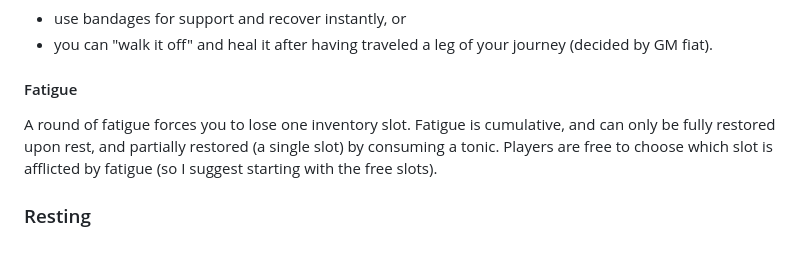
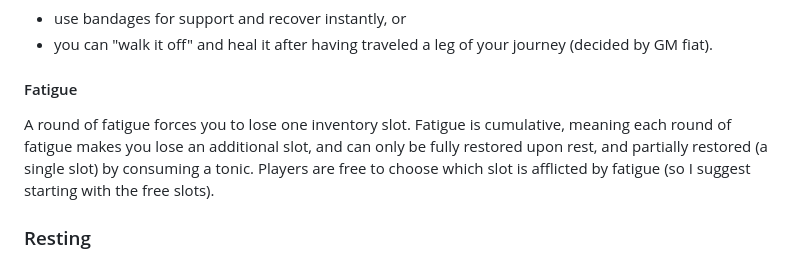
Before and after one commit to BajaInnoTech/depthrangers, a Markdown page: DepthRangers RPG System.md, the part around the change. Drawn GitHub-style.

Commit message:
Reworded fatigue to clarify its cumulative effect

```diff
--- a/DepthRangers RPG System.md
+++ b/DepthRangers RPG System.md
@@ -954,7 +954,7 @@ This, injury is thankfully not serious: You can either...
 
 #### Fatigue
 
-A round of fatigue forces you to lose one inventory slot. Fatigue is cumulative, and can only be fully restored upon rest, and partially restored (a single slot) by consuming a tonic. Players are free to choose which slot is afflicted by fatigue (so I suggest starting with the free slots).
+A round of fatigue forces you to lose one inventory slot. Fatigue is cumulative, meaning each round of fatigue makes you lose an additional slot, and can only be fully restored upon rest, and partially restored (a single slot) by consuming a tonic. Players are free to choose which slot is afflicted by fatigue (so I suggest starting with the free slots).
 
 ### Resting
 
```
